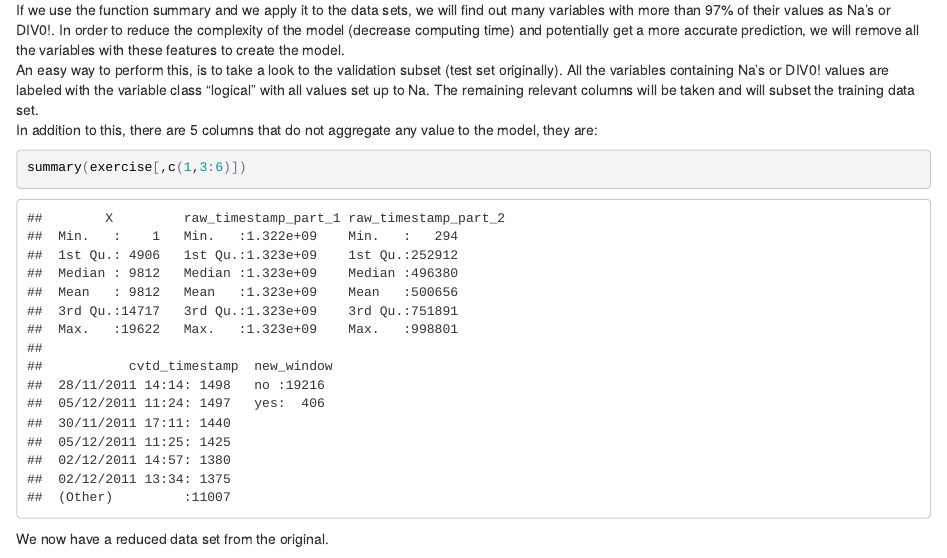
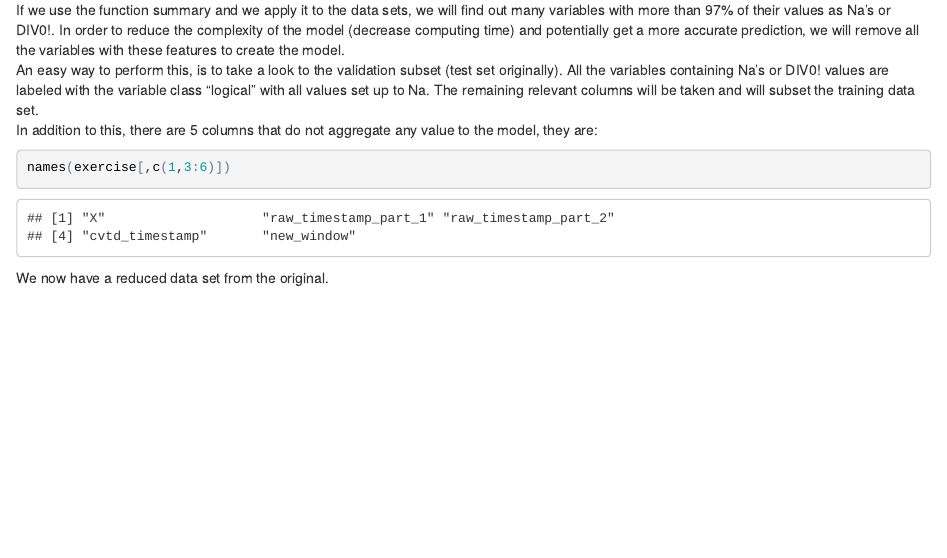
Before and after one commit to iojerg/Practical_Machine_Learning, an R Markdown document (Machine_Learning_Peer_Assignment.Rmd): the page in a window 1100 px wide, from 790 px down. The pictures show the output file Machine_Learning_Peer_Assignment.html that the author committed with the source, opened offline.

Commit message:
ER peer assignment

````diff
--- a/Machine_Learning_Peer_Assignment.Rmd
+++ b/Machine_Learning_Peer_Assignment.Rmd
@@ -43,8 +43,8 @@ testing <- exercise[-inTrain,]
 If we use the function summary and we apply it to the data sets, we will find out many variables with more than 97% of their values as Na's or DIV0!. In order to reduce the complexity of the model (decrease computing time) and potentially get a more accurate prediction, we will remove all the variables with these features to create the model.
 An easy way to perform this, is to take a look to the validation subset (test set originally). All the variables containing Na's or DIV0! values are labeled with the variable class "logical" with all values set up to Na. The remaining relevant columns will be taken and will subset the training data set.
 In addition to this, there are 5 columns that do not aggregate any value to the model, they are:
-```{r, fig.width = 20, fig.height = 6}
-summary(exercise[,c(1,3:6)])
+```{r}
+names(exercise[,c(1,3:6)])
 ```
 
 
````
Also changed, not shown: Machine_Learning_Peer_Assignment.html.
